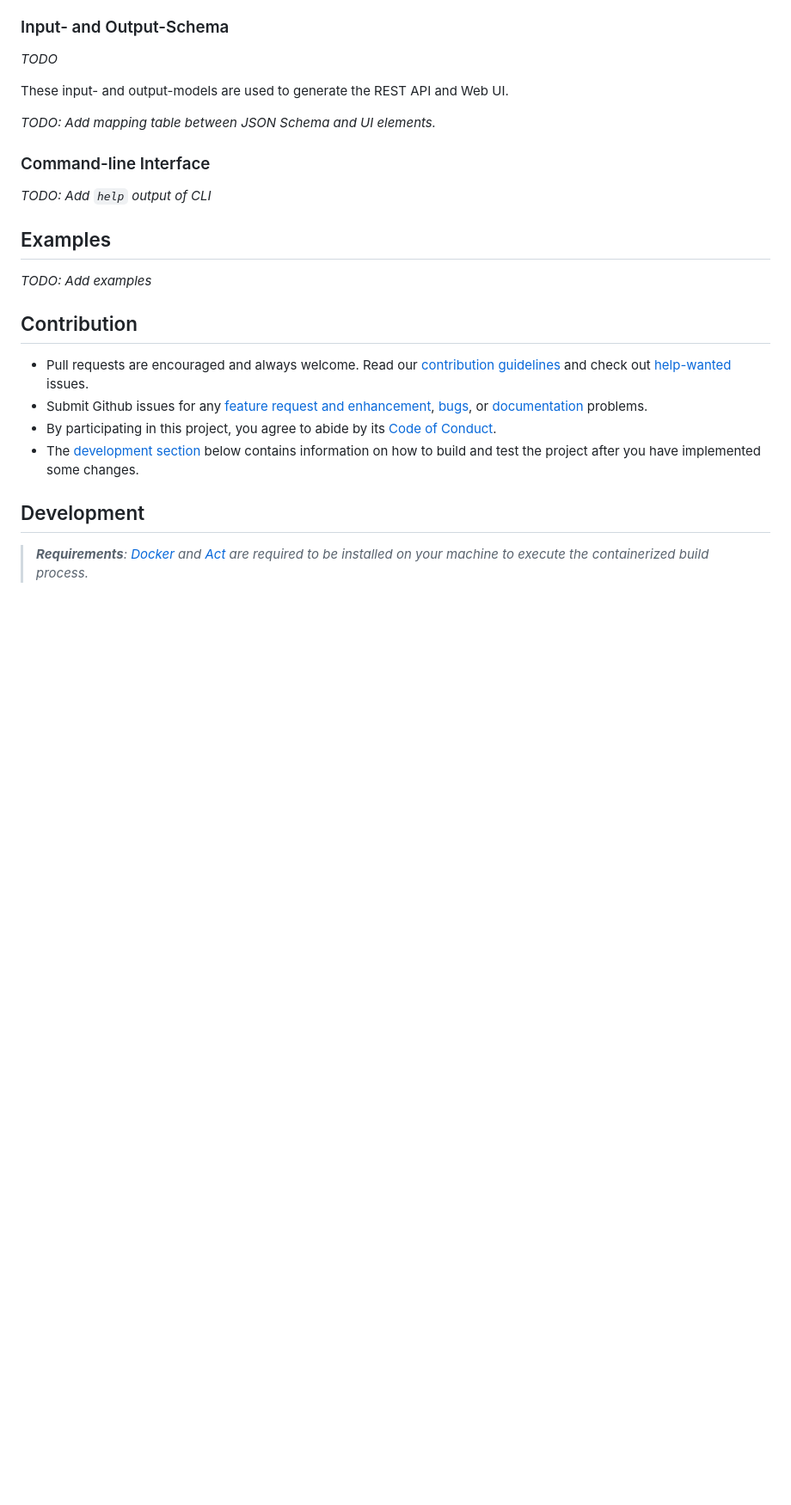
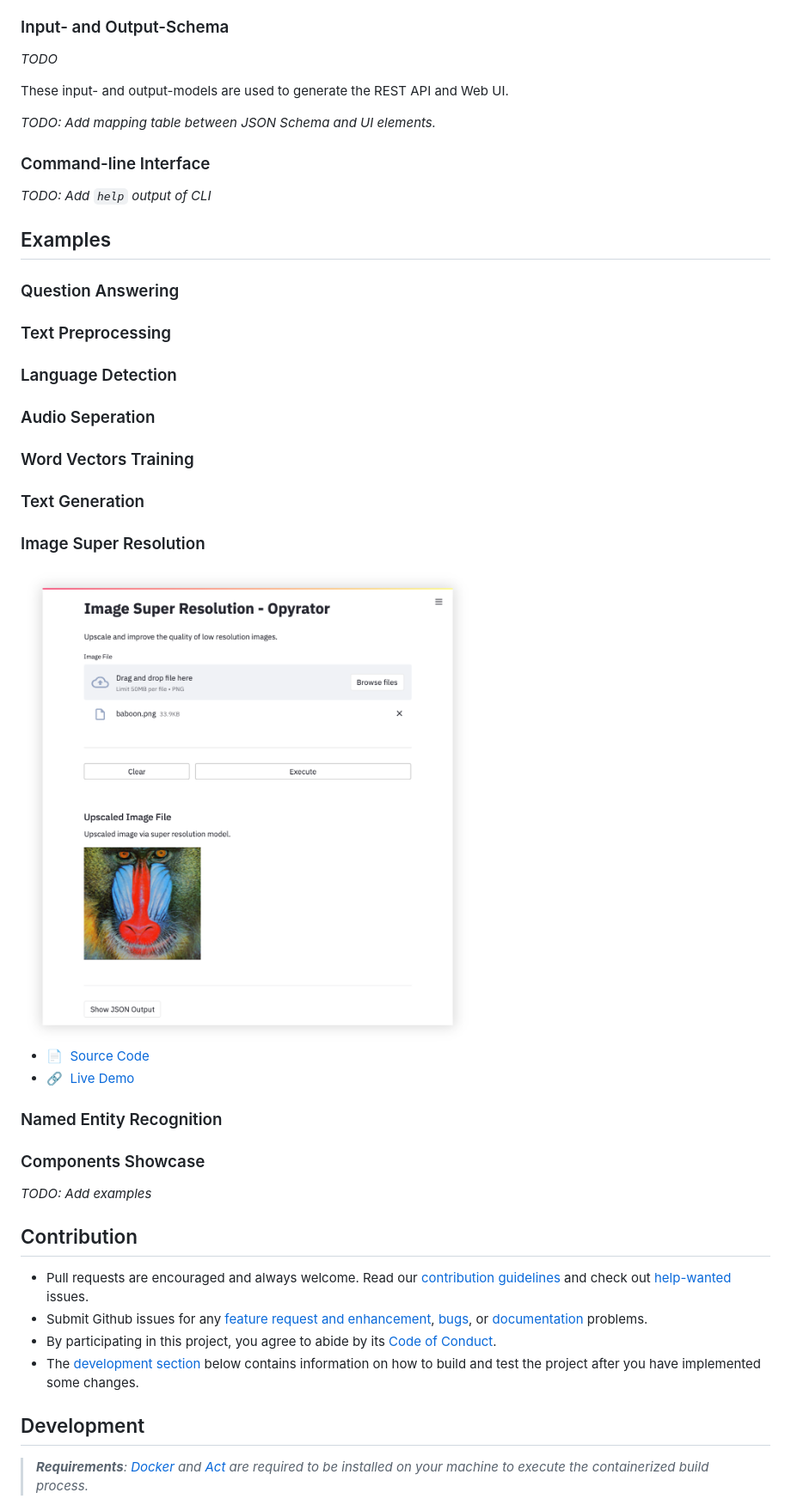
Before and after one commit to ml-tooling/opyrator, a Markdown page: README.md, the part around one of its changes. Shown at 86% size. GitHub-like rendering; pictures changed too: docs/images/image-super-resolution-demo.png (added); blank space fills up the shorter version.

Commit message:
Add example with screenshot

```diff
--- a/README.md
+++ b/README.md
@@ -308,6 +310,29 @@ _TODO: Add `help` output of CLI_
 
 ## Examples
 
+### Question Answering
+
+### Text Preprocessing
+
+### Language Detection
+
+### Audio Seperation
+
+### Word Vectors Training
+
+### Text Generation
+
+### Image Super Resolution
+
+<img style="width: 100%" src="./docs/images/image-super-resolution-demo.png"/>
+
+- 📄&nbsp; [Source Code](https://github.com/ml-tooling/opyrator/blob/main/examples/image_super_resolution/app.py)
+- 🔗&nbsp; [Live Demo](#TODO)
+
+### Named Entity Recognition
+
+### Components Showcase
+
 _TODO: Add examples_
 
 ## Contribution
```
Also changed, not shown: other parts of README.md (+2 -0 lines).
